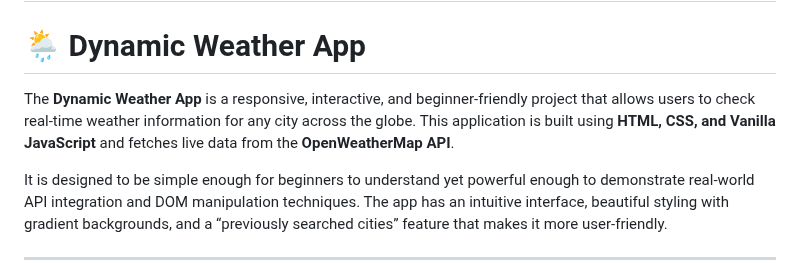
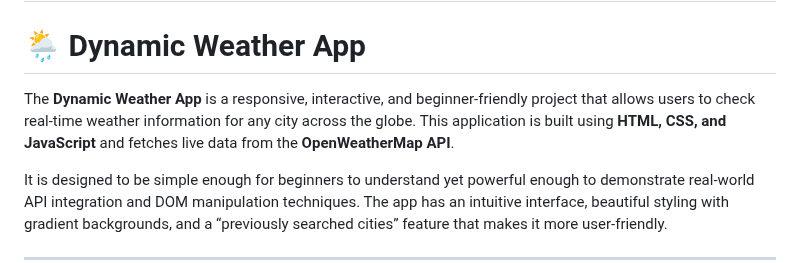
Before and after one commit to shalu-17/API-INTEGRATION, a Markdown page: README.md, the part around the change. GitHub-like rendering.

```diff
--- a/README.md
+++ b/README.md
@@ -2,7 +2,7 @@
 
 # 🌦 Dynamic Weather App
 
-The **Dynamic Weather App** is a responsive, interactive, and beginner-friendly project that allows users to check real-time weather information for any city across the globe. This application is built using **HTML, CSS, and Vanilla JavaScript** and fetches live data from the **OpenWeatherMap API**.
+The **Dynamic Weather App** is a responsive, interactive, and beginner-friendly project that allows users to check real-time weather information for any city across the globe. This application is built using **HTML, CSS, and  JavaScript** and fetches live data from the **OpenWeatherMap API**.
 
 It is designed to be simple enough for beginners to understand yet powerful enough to demonstrate real-world API integration and DOM manipulation techniques. The app has an intuitive interface, beautiful styling with gradient backgrounds, and a “previously searched cities” feature that makes it more user-friendly.
 
```
